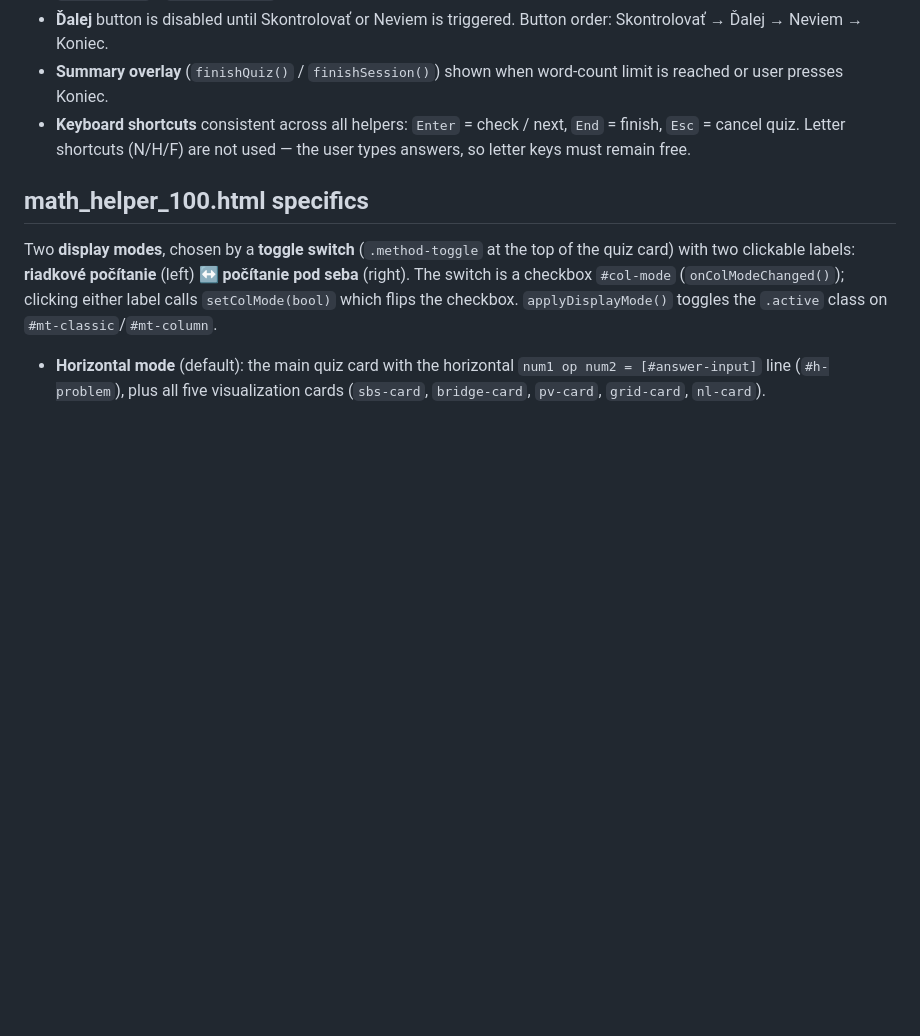
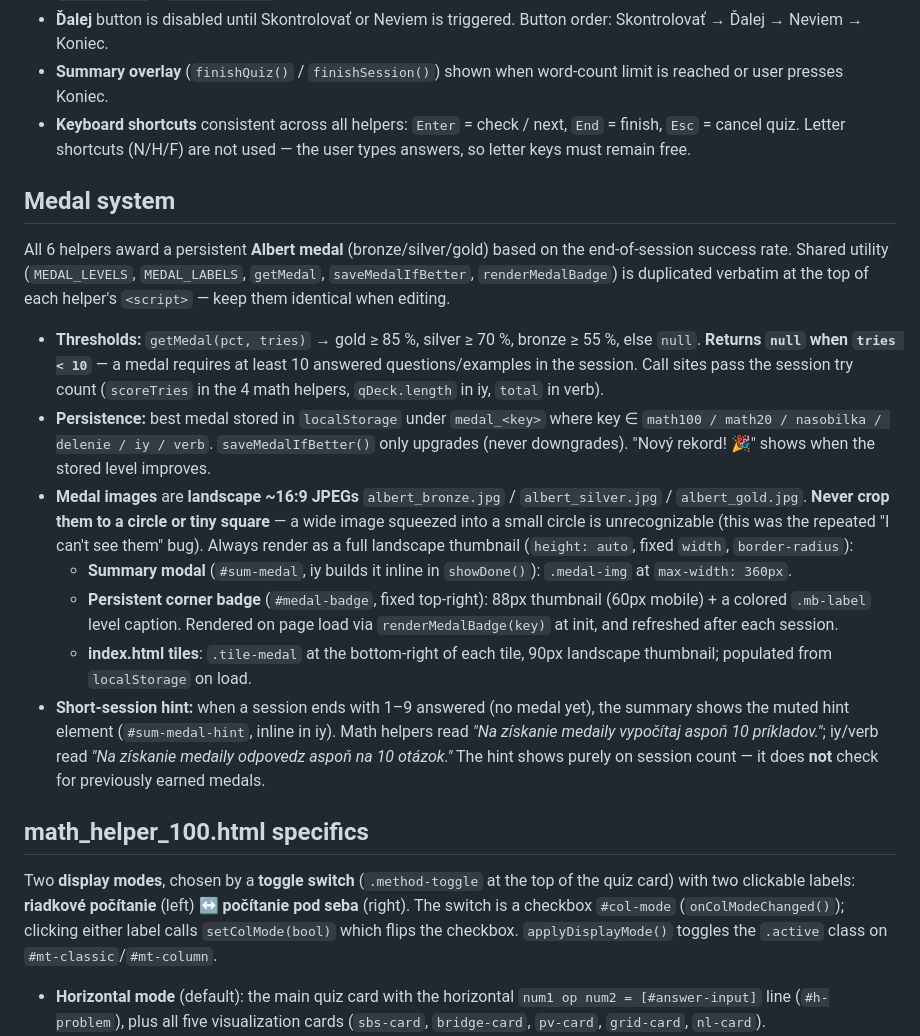
Before and after one commit to dukan2309/helpers, a Markdown page: CLAUDE.md, the part around the change. Drawn GitHub-style; blank space fills up the shorter version.

Commit message:
Document the medal system in CLAUDE.md

```diff
--- a/CLAUDE.md
+++ b/CLAUDE.md
@@ -125,6 +125,19 @@ All helpers share the same quiz structure:
 - **Ďalej** button is disabled until Skontrolovať or Neviem is triggered. Button order: Skontrolovať → Ďalej → Neviem → Koniec.
 - **Summary overlay** (`finishQuiz()` / `finishSession()`) shown when word-count limit is reached or user presses Koniec.
 - **Keyboard shortcuts** consistent across all helpers: `Enter` = check / next, `End` = finish, `Esc` = cancel quiz. Letter shortcuts (N/H/F) are not used — the user types answers, so letter keys must remain free.
+
+## Medal system
+
+All 6 helpers award a persistent **Albert medal** (bronze/silver/gold) based on the end-of-session success rate. Shared utility (`MEDAL_LEVELS`, `MEDAL_LABELS`, `getMedal`, `saveMedalIfBetter`, `renderMedalBadge`) is duplicated verbatim at the top of each helper's `<script>` — keep them identical when editing.
+
+- **Thresholds:** `getMedal(pct, tries)` → gold ≥ 85 %, silver ≥ 70 %, bronze ≥ 55 %, else `null`. **Returns `null` when `tries < 10`** — a medal requires at least 10 answered questions/examples in the session. Call sites pass the session try count (`scoreTries` in the 4 math helpers, `qDeck.length` in iy, `total` in verb).
+- **Persistence:** best medal stored in `localStorage` under `medal_<key>` where key ∈ `math100 / math20 / nasobilka / delenie / iy / verb`. `saveMedalIfBetter()` only upgrades (never downgrades). "Nový rekord! 🎉" shows when the stored level improves.
+- **Medal images** are **landscape ~16:9 JPEGs** `albert_bronze.jpg` / `albert_silver.jpg` / `albert_gold.jpg`. **Never crop them to a circle or tiny square** — a wide image squeezed into a small circle is unrecognizable (this was the repeated "I can't see them" bug). Always render as a full landscape thumbnail (`height: auto`, fixed `width`, `border-radius`):
+  - **Summary modal** (`#sum-medal`, iy builds it inline in `showDone()`): `.medal-img` at `max-width: 360px`.
+  - **Persistent corner badge** (`#medal-badge`, fixed top-right): 88px thumbnail (60px mobile) + a colored `.mb-label` level caption. Rendered on page load via `renderMedalBadge(key)` at init, and refreshed after each session.
+  - **index.html tiles**: `.tile-medal` at the bottom-right of each tile, 90px landscape thumbnail; populated from `localStorage` on load.
+- **Short-session hint:** when a session ends with 1–9 answered (no medal yet), the summary shows the muted hint element (`#sum-medal-hint`, inline in iy). Math helpers read *"Na získanie medaily vypočítaj aspoň 10 príkladov."*; iy/verb read *"Na získanie medaily odpovedz aspoň na 10 otázok."* The hint shows purely on session count — it does **not** check for previously earned medals.
+
 
 ## math_helper_100.html specifics
 
```
